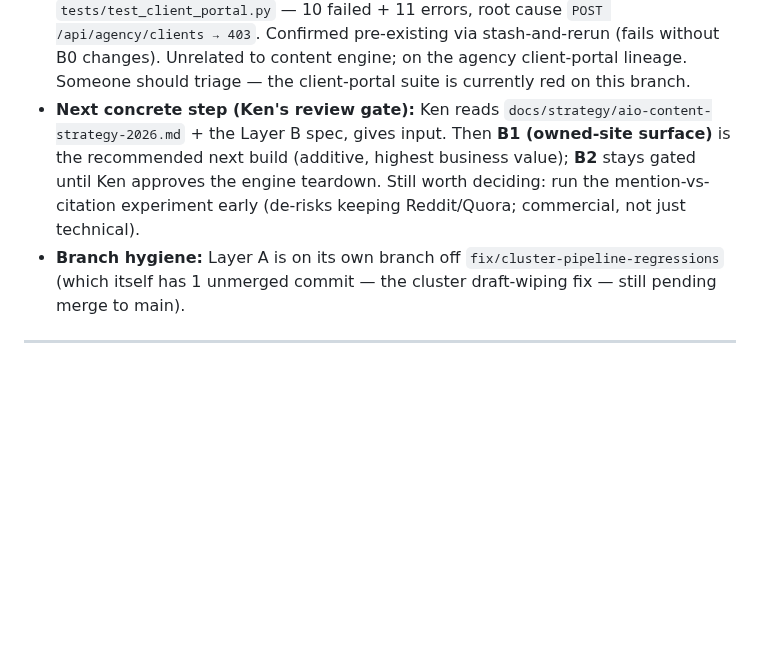
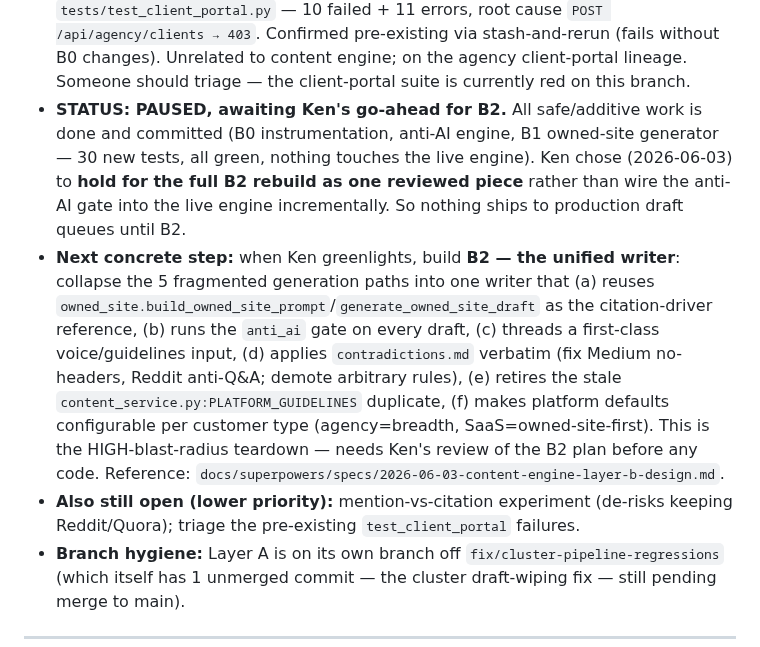
Before and after one commit to elkenturner/Lumidian, a Markdown page: CURRENT_STATE.md, the part around the change. Rendered like a GitHub page; blank space fills up the shorter version.

Commit message:
docs: CURRENT_STATE — content-engine work paused, awaiting B2 go-ahead
Co-Authored-By: Claude Opus 4.8 <noreply@anthropic.com>

```diff
--- a/CURRENT_STATE.md
+++ b/CURRENT_STATE.md
@@ -30,7 +30,9 @@
 - **Anti-AI enforcement SHIPPED (Ken asked for it explicitly, self-driven).** Research (3 files `docs/strategy/research/antiai-{lexical,syntactic,structural}-tells.md` — 221-term tiered lexicon, ~60 constructions, structural/detector mechanics) → compiled standard `docs/strategy/anti-ai-writing-standard.md` → enforcement module **`backend/app/services/drafting/anti_ai.py`** (`scan`/`passes`/`feedback_for_regeneration`/`autofix`) + 14 tests. Two-tier design: zero-tolerance on high-precision tells (assistant-voice leaks, "it's not X, it's Y" antithesis, S1 smoking-gun words like delve/tapestry, uniform cadence) but density/co-occurrence-based on FP-prone common words (robust/crucial) to avoid the ESL-bias false positives the research documents. This is the **human-credibility / anti-AI rule family**; wires into the Layer B2 writer as a generate→scan→autofix→regenerate-with-feedback gate. Not yet wired into the live engine (that's B2, gated) — module is ready to call.
 - **B1 owned-site generator SHIPPED (self-driven, additive).** `backend/app/services/drafting/owned_site.py` + 7 tests. The reference implementation of the **citation-driver rule family** (answer-first, stats, inline cites, schema, extractable passages, entity binding) — counterpart to anti_ai's human-credibility family. `build_owned_site_prompt` (encodes both families + voice + regeneration-feedback), `build_jsonld` (Article/FAQPage schema — a citation driver), `generate_owned_site_draft` (async, dependency-injected `writer` so it's testable without LLM; runs the generate→autofix→scan→regenerate-with-feedback loop; flags-for-review instead of shipping a failing draft). Decoupled from the legacy pipeline (plain dict/list inputs) so the B2 unified writer reuses it as-is. **Not yet wired to live engine/UI/persistence** (that's B2, gated). This proves both rule families working together end-to-end.
 - **⚠️ Pre-existing test failures discovered (NOT mine):** `tests/test_client_portal.py` — 10 failed + 11 errors, root cause `POST /api/agency/clients → 403`. Confirmed pre-existing via stash-and-rerun (fails without B0 changes). Unrelated to content engine; on the agency client-portal lineage. Someone should triage — the client-portal suite is currently red on this branch.
-- **Next concrete step (Ken's review gate):** Ken reads `docs/strategy/aio-content-strategy-2026.md` + the Layer B spec, gives input. Then **B1 (owned-site surface)** is the recommended next build (additive, highest business value); **B2** stays gated until Ken approves the engine teardown. Still worth deciding: run the mention-vs-citation experiment early (de-risks keeping Reddit/Quora; commercial, not just technical).
+- **STATUS: PAUSED, awaiting Ken's go-ahead for B2.** All safe/additive work is done and committed (B0 instrumentation, anti-AI engine, B1 owned-site generator — 30 new tests, all green, nothing touches the live engine). Ken chose (2026-06-03) to **hold for the full B2 rebuild as one reviewed piece** rather than wire the anti-AI gate into the live engine incrementally. So nothing ships to production draft queues until B2.
+- **Next concrete step:** when Ken greenlights, build **B2 — the unified writer**: collapse the 5 fragmented generation paths into one writer that (a) reuses `owned_site.build_owned_site_prompt`/`generate_owned_site_draft` as the citation-driver reference, (b) runs the `anti_ai` gate on every draft, (c) threads a first-class voice/guidelines input, (d) applies `contradictions.md` verbatim (fix Medium no-headers, Reddit anti-Q&A; demote arbitrary rules), (e) retires the stale `content_service.py:PLATFORM_GUIDELINES` duplicate, (f) makes platform defaults configurable per customer type (agency=breadth, SaaS=owned-site-first). This is the HIGH-blast-radius teardown — needs Ken's review of the B2 plan before any code. Reference: `docs/superpowers/specs/2026-06-03-content-engine-layer-b-design.md`.
+- **Also still open (lower priority):** mention-vs-citation experiment (de-risks keeping Reddit/Quora); triage the pre-existing `test_client_portal` failures.
 - **Branch hygiene:** Layer A is on its own branch off `fix/cluster-pipeline-regressions` (which itself has 1 unmerged commit — the cluster draft-wiping fix — still pending merge to main).
 
 ---
```
